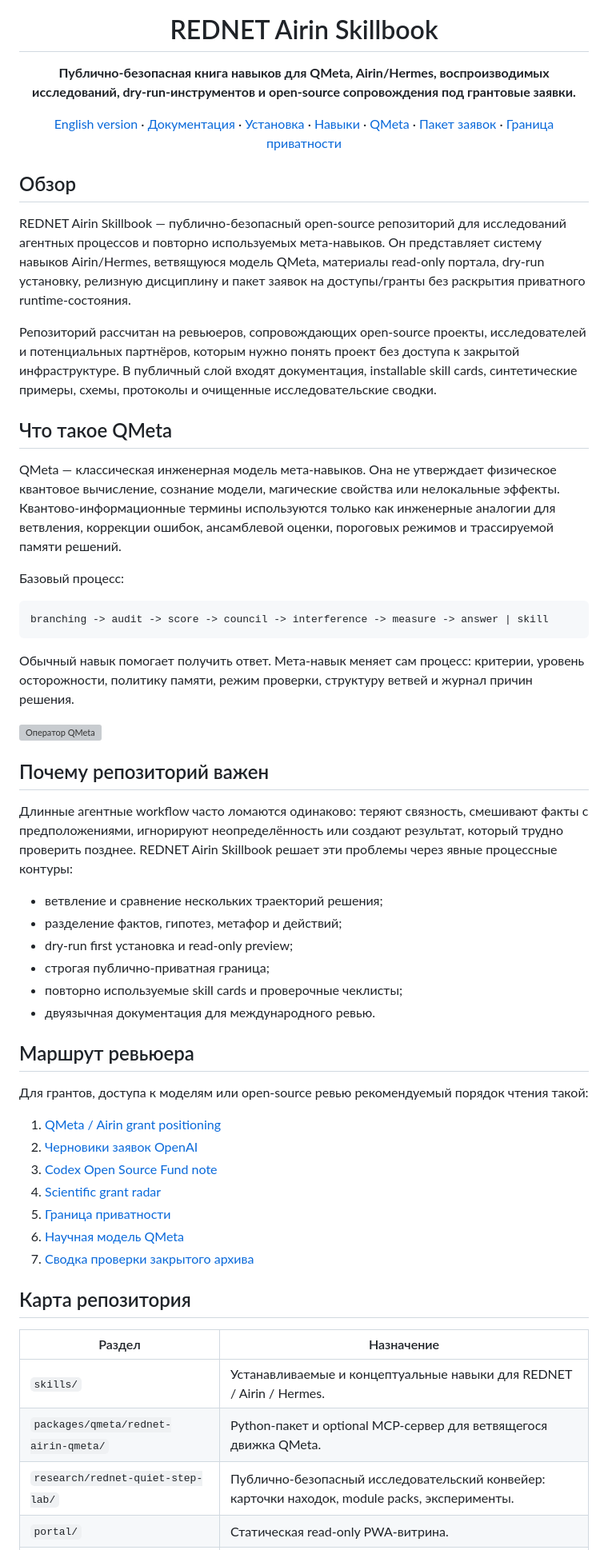
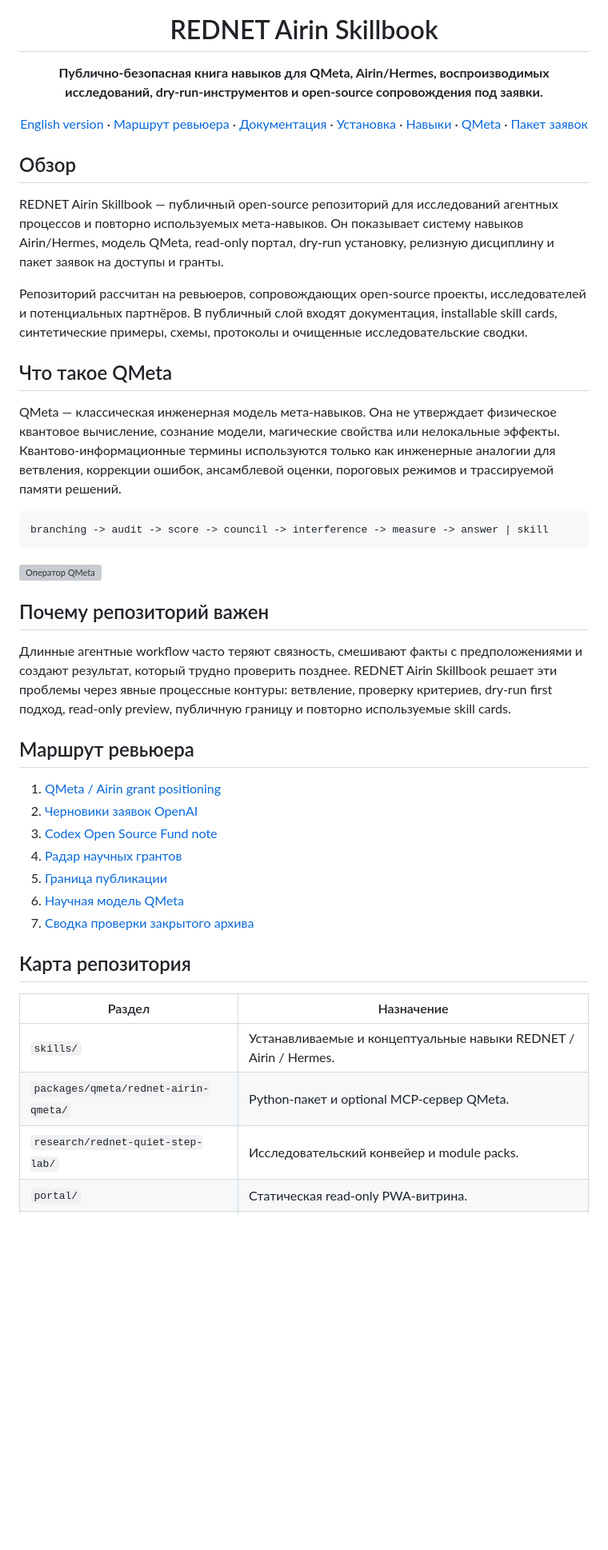
Before and after one commit to Xroft12/RedNet-Airin-skillbook-public, a Markdown page: README-RU.md, the part around one of its changes. Shown at 80% size. Drawn GitHub-style; blank space fills up the shorter version; grey boxes are pictures that could not be loaded.

Commit message:
docs: simplify Russian README links

````diff
--- a/README-RU.md
+++ b/README-RU.md
@@ -6,45 +6,32 @@
 
 # REDNET Airin Skillbook
 
-**Публично-безопасная книга навыков для QMeta, Airin/Hermes, воспроизводимых исследований, dry-run-инструментов и open-source сопровождения под грантовые заявки.**
+**Публично-безопасная книга навыков для QMeta, Airin/Hermes, воспроизводимых исследований, dry-run-инструментов и open-source сопровождения под заявки.**
 
-[English version](README-EN.md) · [Документация](docs/index.md) · [Установка](INSTALL.md) · [Навыки](docs/skills.md) · [QMeta](docs/qmeta-scientific-model.md) · [Пакет заявок](grants/README.md) · [Граница приватности](docs/privacy-boundary.md)
+[English version](README-EN.md) · [Маршрут ревьюера](docs/reviewer-path.ru.md) · [Документация](docs/index.md) · [Установка](INSTALL.md) · [Навыки](docs/skills.md) · [QMeta](docs/qmeta-scientific-model.md) · [Пакет заявок](grants/README-RU.md)
 
 </div>
 
 ## Обзор
 
-REDNET Airin Skillbook — публично-безопасный open-source репозиторий для исследований агентных процессов и повторно используемых мета-навыков. Он представляет систему навыков Airin/Hermes, ветвящуюся модель QMeta, материалы read-only портала, dry-run установку, релизную дисциплину и пакет заявок на доступы/гранты без раскрытия приватного runtime-состояния.
+REDNET Airin Skillbook — публичный open-source репозиторий для исследований агентных процессов и повторно используемых мета-навыков. Он показывает систему навыков Airin/Hermes, модель QMeta, read-only портал, dry-run установку, релизную дисциплину и пакет заявок на доступы и гранты.
 
-Репозиторий рассчитан на ревьюеров, сопровождающих open-source проекты, исследователей и потенциальных партнёров, которым нужно понять проект без доступа к закрытой инфраструктуре. В публичный слой входят документация, installable skill cards, синтетические примеры, схемы, протоколы и очищенные исследовательские сводки.
+Репозиторий рассчитан на ревьюеров, сопровождающих open-source проекты, исследователей и потенциальных партнёров. В публичный слой входят документация, installable skill cards, синтетические примеры, схемы, протоколы и очищенные исследовательские сводки.
 
 ## Что такое QMeta
 
 QMeta — классическая инженерная модель мета-навыков. Она не утверждает физическое квантовое вычисление, сознание модели, магические свойства или нелокальные эффекты. Квантово-информационные термины используются только как инженерные аналогии для ветвления, коррекции ошибок, ансамблевой оценки, пороговых режимов и трассируемой памяти решений.
 
-Базовый процесс:
-
 ```text
 branching -> audit -> score -> council -> interference -> measure -> answer | skill
 ```
-
-Обычный навык помогает получить ответ. Мета-навык меняет сам процесс: критерии, уровень осторожности, политику памяти, режим проверки, структуру ветвей и журнал причин решения.
 
 ![Оператор QMeta](assets/qmeta-operator.svg)
 
 ## Почему репозиторий важен
 
-Длинные агентные workflow часто ломаются одинаково: теряют связность, смешивают факты с предположениями, игнорируют неопределённость или создают результат, который трудно проверить позднее. REDNET Airin Skillbook решает эти проблемы через явные процессные контуры:
-
-- ветвление и сравнение нескольких траекторий решения;
-- разделение фактов, гипотез, метафор и действий;
-- dry-run first установка и read-only preview;
-- строгая публично-приватная граница;
-- повторно используемые skill cards и проверочные чеклисты;
-- двуязычная документация для международного ревью.
+Длинные агентные workflow часто теряют связность, смешивают факты с предположениями и создают результат, который трудно проверить позднее. REDNET Airin Skillbook решает эти проблемы через явные процессные контуры: ветвление, проверку критериев, dry-run first подход, read-only preview, публичную границу и повторно используемые skill cards.
 
 ## Маршрут ревьюера
 
-Для грантов, доступа к моделям или open-source ревью рекомендуемый порядок чтения такой:
-
 1. [QMeta / Airin grant positioning](docs/qmeta-grant-positioning.ru-en.md)
@@ -52,6 +39,6 @@ branching -> audit -> score -> council -> interference -> measure -> answer | sk
 3. [Codex Open Source Fund note](grants/openai-codex-fund.md)
-4. [Scientific grant radar](grants/scientific-grant-radar.ru-en.md)
-5. [Граница приватности](docs/privacy-boundary.md)
+4. [Радар научных грантов](grants/scientific-grant-radar.ru.md)
+5. [Граница публикации](docs/privacy-boundary.md)
 6. [Научная модель QMeta](docs/qmeta-scientific-model.md)
 7. [Сводка проверки закрытого архива](docs/closed-archive-audit-2026-06-27.ru-en.md)
 
@@ -59,7 +46,7 @@ branching -> audit -> score -> council -> interference -> measure -> answer | sk
 
 | Раздел | Назначение |
 |---|---|
-| `skills/` | Устанавливаемые и концептуальные навыки для REDNET / Airin / Hermes. |
-| `packages/qmeta/rednet-airin-qmeta/` | Python-пакет и optional MCP-сервер для ветвящегося движка QMeta. |
-| `research/rednet-quiet-step-lab/` | Публично-безопасный исследовательский конвейер: карточки находок, module packs, эксперименты. |
+| `skills/` | Устанавливаемые и концептуальные навыки REDNET / Airin / Hermes. |
+| `packages/qmeta/rednet-airin-qmeta/` | Python-пакет и optional MCP-сервер QMeta. |
+| `research/rednet-quiet-step-lab/` | Исследовательский конвейер и module packs. |
 | `portal/` | Статическая read-only PWA-витрина. |
````
Also changed, not shown: other parts of README-RU.md (+7 -29 lines).
